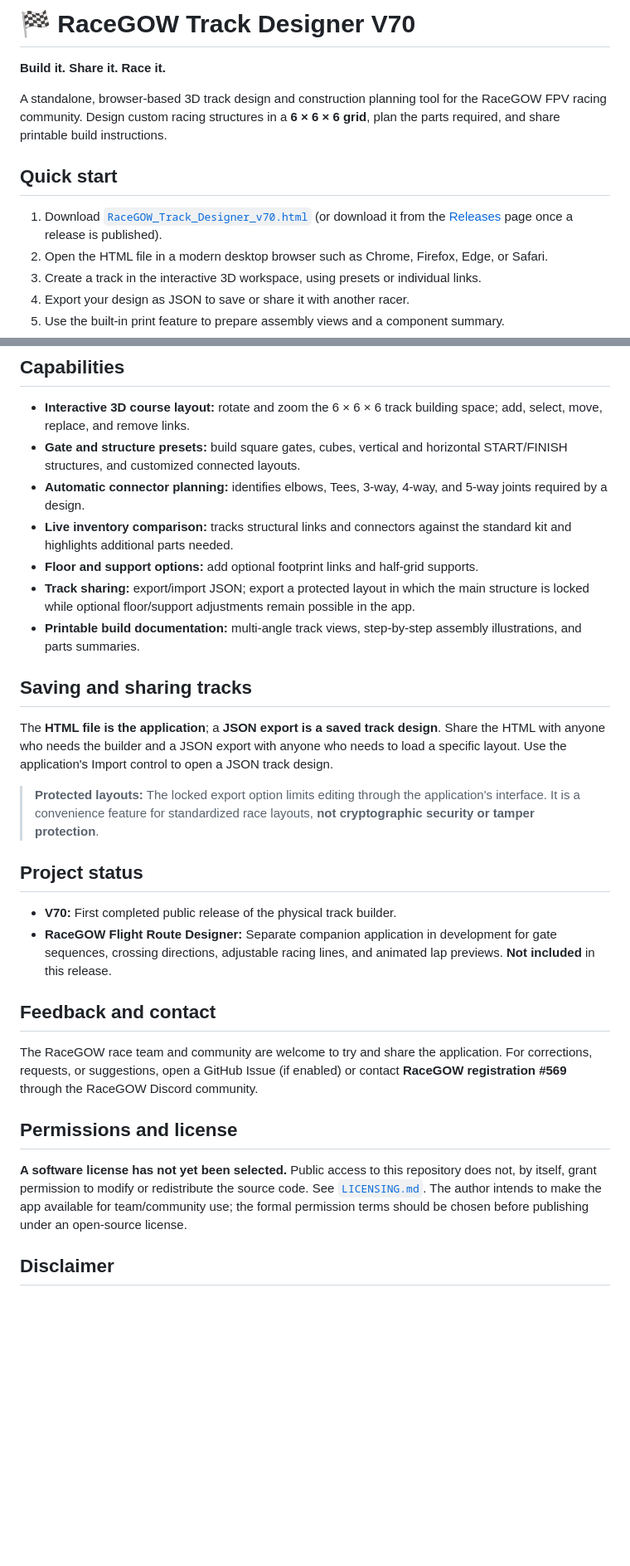
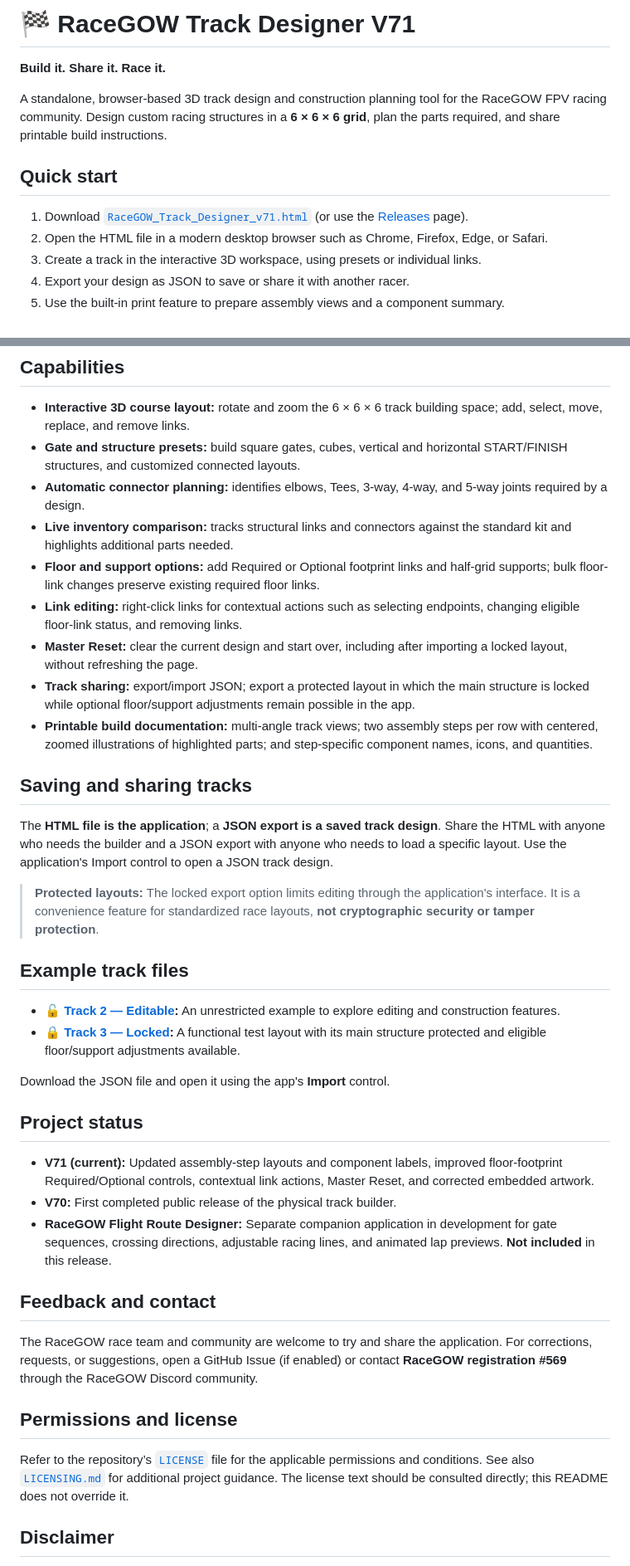
Before and after one commit to sokal48-hue/RaceGOW-Track-Builder, a Markdown page: README.md, 2 parts joined by grey strips. Shown at 83% size. GitHub-like rendering; blank space fills up the shorter version.

```diff
--- a/README.md
+++ b/README.md
@@ -1,4 +1,4 @@
-# 🏁 RaceGOW Track Designer V70
+# 🏁 RaceGOW Track Designer V71
 
 **Build it. Share it. Race it.**
 
@@ -6,7 +6,7 @@ A standalone, browser-based 3D track design and construction planning tool for t
 
 ## Quick start
 
-1. Download [`RaceGOW_Track_Designer_v70.html`](RaceGOW_Track_Designer_v70.html) (or download it from the [Releases](../../releases) page once a release is published).
+1. Download [`RaceGOW_Track_Designer_v71.html`](RaceGOW_Track_Designer_v71.html) (or use the [Releases](../../releases) page).
 2. Open the HTML file in a modern desktop browser such as Chrome, Firefox, Edge, or Safari.
 3. Create a track in the interactive 3D workspace, using presets or individual links.
 4. Export your design as JSON to save or share it with another racer.
@@ -20,9 +20,11 @@ A standalone, browser-based 3D track design and construction planning tool for t
 - **Gate and structure presets:** build square gates, cubes, vertical and horizontal START/FINISH structures, and customized connected layouts.
 - **Automatic connector planning:** identifies elbows, Tees, 3-way, 4-way, and 5-way joints required by a design.
 - **Live inventory comparison:** tracks structural links and connectors against the standard kit and highlights additional parts needed.
-- **Floor and support options:** add optional footprint links and half-grid supports.
+- **Floor and support options:** add Required or Optional footprint links and half-grid supports; bulk floor-link changes preserve existing required floor links.
+- **Link editing:** right-click links for contextual actions such as selecting endpoints, changing eligible floor-link status, and removing links.
+- **Master Reset:** clear the current design and start over, including after importing a locked layout, without refreshing the page.
 - **Track sharing:** export/import JSON; export a protected layout in which the main structure is locked while optional floor/support adjustments remain possible in the app.
-- **Printable build documentation:** multi-angle track views, step-by-step assembly illustrations, and parts summaries.
+- **Printable build documentation:** multi-angle track views; two assembly steps per row with centered, zoomed illustrations of highlighted parts; and step-specific component names, icons, and quantities.
 
 ## Saving and sharing tracks
 
@@ -30,8 +32,16 @@ The **HTML file is the application**; a **JSON export is a saved track design**.
 
 > **Protected layouts:** The locked export option limits editing through the application's interface. It is a convenience feature for standardized race layouts, **not cryptographic security or tamper protection**.
 
+## Example track files
+
+- 🔓 **[Track 2 — Editable](RaceGOW_Track_2_unlocked_EDITABLE.json):** An unrestricted example to explore editing and construction features.
+- 🔒 **[Track 3 — Locked](RaceGOW6_Track__3_LOCKED.json):** A functional test layout with its main structure protected and eligible floor/support adjustments available.
+
+Download the JSON file and open it using the app's **Import** control.
+
 ## Project status
 
+- **V71 (current):** Updated assembly-step layouts and component labels, improved floor-footprint Required/Optional controls, contextual link actions, Master Reset, and corrected embedded artwork.
 - **V70:** First completed public release of the physical track builder.
 - **RaceGOW Flight Route Designer:** Separate companion application in development for gate sequences, crossing directions, adjustable racing lines, and animated lap previews. **Not included** in this release.
 
@@ -41,7 +51,7 @@ The RaceGOW race team and community are welcome to try and share the application
 
 ## Permissions and license
 
-**A software license has not yet been selected.** Public access to this repository does not, by itself, grant permission to modify or redistribute the source code. See [`LICENSING.md`](LICENSING.md). The author intends to make the app available for team/community use; the formal permission terms should be chosen before publishing under an open-source license.
+Refer to the repository’s [`LICENSE`](LICENSE) file for the applicable permissions and conditions. See also [`LICENSING.md`](LICENSING.md) for additional project guidance. The license text should be consulted directly; this README does not override it.
 
 ## Disclaimer
 
```
